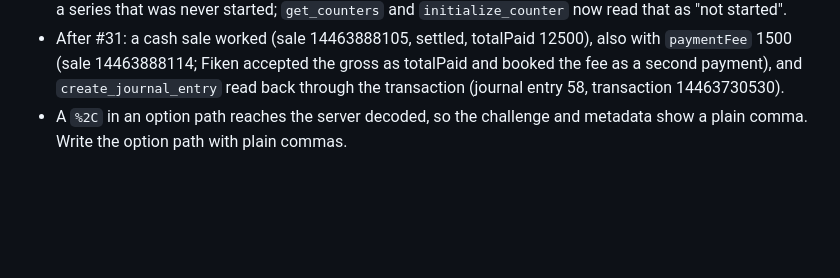
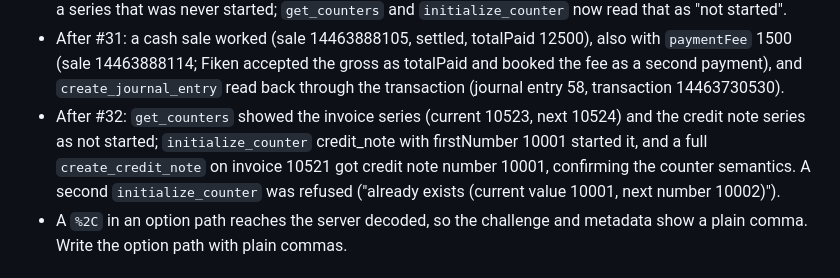
Before and after one commit to jonasbarsten/fiken-mcp, a Markdown page: docs/setup.md, the part around the change. Rendered like a GitHub page; blank space fills up the shorter version.

Commit message:
Docs: counters and credit notes verified live
Co-Authored-By: Claude Opus 5.5 <noreply@anthropic.com>
Claude-Session: https://claude.ai/code/session_01ELoGmasq8hztag5VGsjesY

```diff
--- a/docs/setup.md
+++ b/docs/setup.md
@@ -217,6 +217,13 @@ Verified 2026-10-03 (from Claude Code, against the demo company):
   the gross as totalPaid and booked the fee as a second payment), and
   `create_journal_entry` read back through the transaction (journal
   entry 58, transaction 14463730530).
+- After #32: `get_counters` showed the invoice series (current 10523,
+  next 10524) and the credit note series as not started;
+  `initialize_counter` credit_note with firstNumber 10001 started it, and
+  a full `create_credit_note` on invoice 10521 got credit note number
+  10001, confirming the counter semantics. A second `initialize_counter`
+  was refused ("already exists (current value 10001, next number
+  10002)").
 - A `%2C` in an option path reaches the server decoded, so the challenge
   and metadata show a plain comma. Write the option path with plain
   commas.
```
